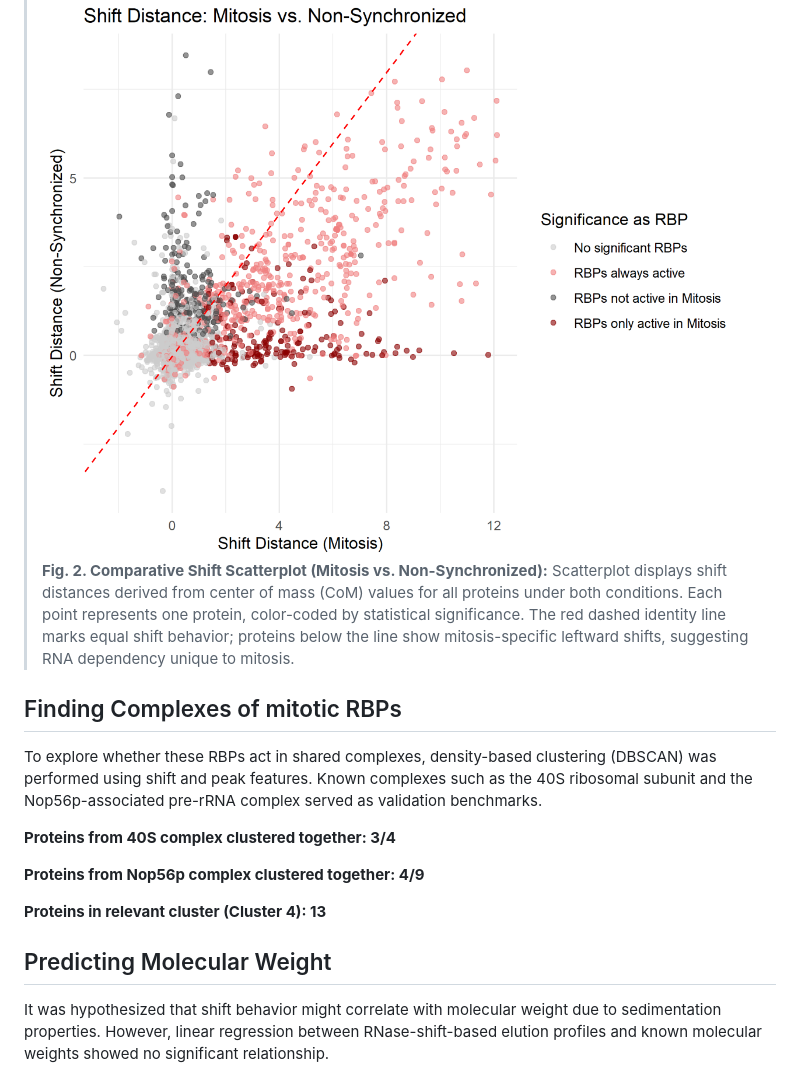
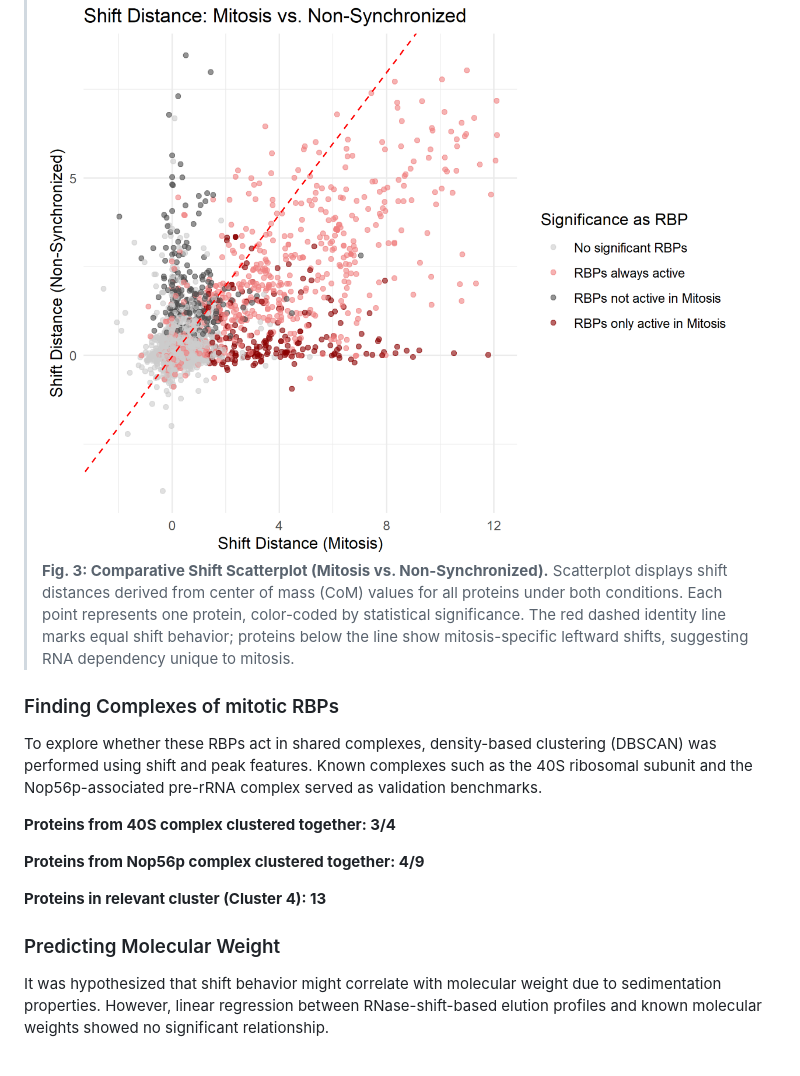
Before and after one commit to MichelaPozzi/2025-topic-03-group-02, a Markdown page: README.md, the part around the change printed below. GitHub-like rendering.

```diff
--- a/README.md
+++ b/README.md
@@ -48,14 +54,14 @@ RNA-dependent proteins.
 
 **RBPs uniquely active in mitosis: 237**
 > ![Comparison of Shift Distances between mitosis and non-synchronized condition](Images/Shift_Distance_Mitosis_vs_NS_2.png)
-**Fig. 2. Comparative Shift Scatterplot (Mitosis vs. Non-Synchronized):**
+**Fig. 3: Comparative Shift Scatterplot (Mitosis vs. Non-Synchronized).**
 Scatterplot displays shift distances derived from center of mass (CoM)
 values for all proteins under both conditions. Each point represents one protein,
 color-coded by statistical significance. The red dashed identity line marks equal
 shift behavior; proteins below the line show mitosis-specific leftward shifts, suggesting
 RNA dependency unique to mitosis.
 
-## Finding Complexes of mitotic RBPs
+### Finding Complexes of mitotic RBPs
 To explore whether these RBPs act in shared complexes, density-based clustering
 (DBSCAN) was performed using shift and peak features. Known complexes such as the
 40S ribosomal subunit and the Nop56p-associated pre-rRNA complex served as validation benchmarks.
@@ -66,7 +72,7 @@ To explore whether these RBPs act in shared complexes, density-based clustering
 
 **Proteins in relevant cluster (Cluster 4): 13**
 
-## Predicting Molecular Weight
+### Predicting Molecular Weight
 It was hypothesized that shift behavior might correlate with molecular weight due
 to sedimentation properties. However, linear regression between RNase-shift-based
 elution profiles and known molecular weights showed no significant relationship.
```
Also changed, not shown: other parts of README.md (+12 -6 lines), Images/RBP_RS6_HUMAN.png (added).
